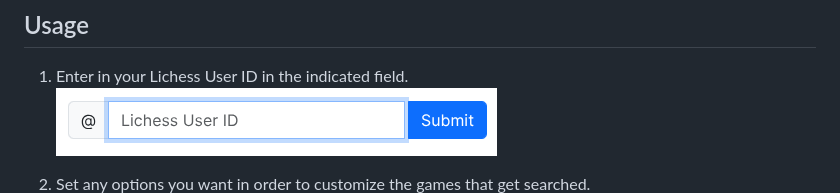
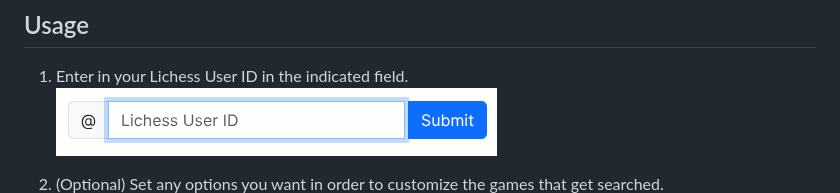
Before and after one commit to rodpolako/Chess-Tactics-Extractor, a Markdown page: README.md, the part around the change. Rendered like a GitHub page.

```diff
--- a/README.md
+++ b/README.md
@@ -28,7 +28,7 @@ If you want to host a copy on your own environment and/or make changes:
 1. Enter in your Lichess User ID in the indicated field.
 ![screenshot](./public/screenshots/step1.png)
 
-2. Set any options you want in order to customize the games that get searched.
+2. (Optional) Set any options you want in order to customize the games that get searched.
 ![screenshot](./public/screenshots/options.png)
 
 3. Click on Submit (or hit the enter key) to have the tool download the games and generate the tactics file.
```
